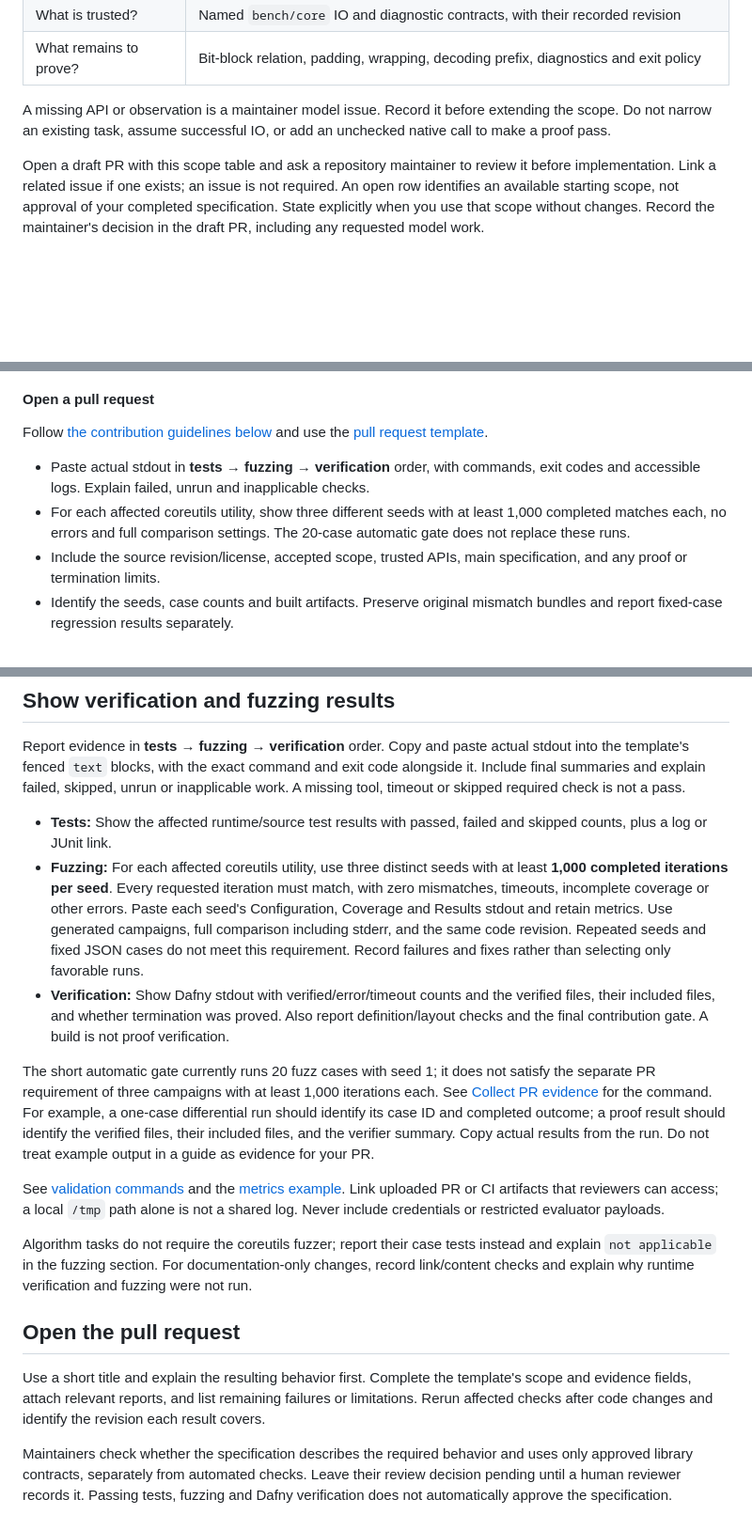
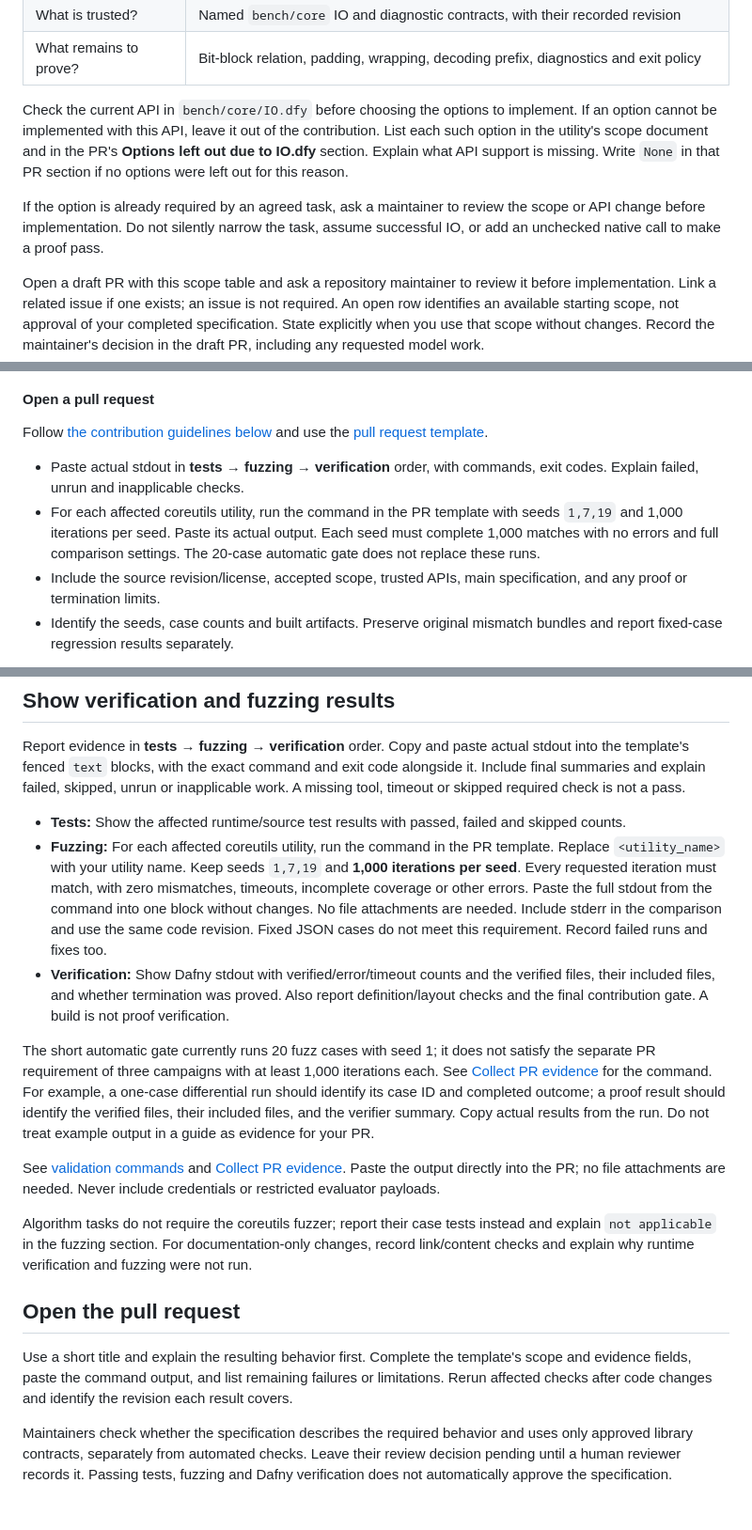
Before and after one commit to prosyslab/dafnyutils, a Markdown page: CONTRIBUTING.md, 3 parts joined by grey strips. Shown at 94% size. Drawn GitHub-style; blank space fills up the shorter version.

Commit message:
[Docs] update PR template

```diff
--- a/CONTRIBUTING.md
+++ b/CONTRIBUTING.md
@@ -99,7 +99,15 @@ Fill the generated `bench/utils/base32/base32.md` before implementation:
 | What is trusted? | Named `bench/core` IO and diagnostic contracts, with their recorded revision |
 | What remains to prove? | Bit-block relation, padding, wrapping, decoding prefix, diagnostics and exit policy |
 
-A missing API or observation is a maintainer model issue. Record it before extending the scope. Do not narrow an existing task, assume successful IO, or add an unchecked native call to make a proof pass.
+Check the current API in `bench/core/IO.dfy` before choosing the options to implement.
+If an option cannot be implemented with this API, leave it out of the contribution.
+List each such option in the utility's scope document and in the PR's
+**Options left out due to IO.dfy** section. Explain what API support is missing.
+Write `None` in that PR section if no options were left out for this reason.
+
+If the option is already required by an agreed task, ask a maintainer to review
+the scope or API change before implementation. Do not silently narrow the task,
+assume successful IO, or add an unchecked native call to make a proof pass.
 
 Open a draft PR with this scope table and ask a repository maintainer to review it
 before implementation. Link a related issue if one exists; an issue is not required.
@@ -315,9 +323,10 @@ Follow [the contribution guidelines below](#prepare-the-change) and use the
 [pull request template](.github/pull_request_template.md).
 
 - Paste actual stdout in **tests → fuzzing → verification** order, with commands,
-  exit codes and accessible logs. Explain failed, unrun and inapplicable checks.
-- For each affected coreutils utility, show three different seeds with at least
-  1,000 completed matches each, no errors and full comparison settings. The
+  exit codes. Explain failed, unrun and inapplicable checks.
+- For each affected coreutils utility, run the command in the PR template with
+  seeds `1,7,19` and 1,000 iterations per seed. Paste its actual output. Each seed
+  must complete 1,000 matches with no errors and full comparison settings. The
   20-case automatic gate does not replace these runs.
 - Include the source revision/license, accepted scope, trusted APIs, main
   specification, and any proof or termination limits.
@@ -449,20 +458,20 @@ Replace the template fields with facts. Include an accurate `Co-authored-by: Ful
 
 Report evidence in **tests → fuzzing → verification** order. Copy and paste actual stdout into the template's fenced `text` blocks, with the exact command and exit code alongside it. Include final summaries and explain failed, skipped, unrun or inapplicable work. A missing tool, timeout or skipped required check is not a pass.
 
-- **Tests:** Show the affected runtime/source test results with passed, failed and skipped counts, plus a log or JUnit link.
-- **Fuzzing:** For each affected coreutils utility, use three distinct seeds with at least **1,000 completed iterations per seed**. Every requested iteration must match, with zero mismatches, timeouts, incomplete coverage or other errors. Paste each seed's Configuration, Coverage and Results stdout and retain metrics. Use generated campaigns, full comparison including stderr, and the same code revision. Repeated seeds and fixed JSON cases do not meet this requirement. Record failures and fixes rather than selecting only favorable runs.
+- **Tests:** Show the affected runtime/source test results with passed, failed and skipped counts.
+- **Fuzzing:** For each affected coreutils utility, run the command in the PR template. Replace `<utility_name>` with your utility name. Keep seeds `1,7,19` and **1,000 iterations per seed**. Every requested iteration must match, with zero mismatches, timeouts, incomplete coverage or other errors. Paste the full stdout from the command into one block without changes. No file attachments are needed. Include stderr in the comparison and use the same code revision. Fixed JSON cases do not meet this requirement. Record failed runs and fixes too.
 - **Verification:** Show Dafny stdout with verified/error/timeout counts and the verified files, their included files, and whether termination was proved. Also report definition/layout checks and the final contribution gate. A build is not proof verification.
 
 The short automatic gate currently runs 20 fuzz cases with seed 1; it does not satisfy the separate PR requirement of three campaigns with at least 1,000 iterations each. See [Collect PR evidence](docs/fuzzing.md#collect-pr-evidence) for the command.
 For example, a one-case differential run should identify its case ID and completed outcome; a proof result should identify the verified files, their included files, and the verifier summary. Copy actual results from the run. Do not treat example output in a guide as evidence for your PR.
 
-See [validation commands](#validate-and-submit) and the [metrics example](docs/fuzzing.md#run-and-inspect-the-comparison). Link uploaded PR or CI artifacts that reviewers can access; a local `/tmp` path alone is not a shared log. Never include credentials or restricted evaluator payloads.
+See [validation commands](#validate-and-submit) and [Collect PR evidence](docs/fuzzing.md#collect-pr-evidence). Paste the output directly into the PR; no file attachments are needed. Never include credentials or restricted evaluator payloads.
 
 Algorithm tasks do not require the coreutils fuzzer; report their case tests instead and explain `not applicable` in the fuzzing section. For documentation-only changes, record link/content checks and explain why runtime verification and fuzzing were not run.
 
 ## Open the pull request
 
-Use a short title and explain the resulting behavior first. Complete the template's scope and evidence fields, attach relevant reports, and list remaining failures or limitations. Rerun affected checks after code changes and identify the revision each result covers.
+Use a short title and explain the resulting behavior first. Complete the template's scope and evidence fields, paste the command output, and list remaining failures or limitations. Rerun affected checks after code changes and identify the revision each result covers.
 
 Maintainers check whether the specification describes the required behavior and
 uses only approved library contracts, separately from automated checks. Leave
```
Also changed, not shown: .github/pull_request_template.md (+67 -45 lines), docs/fuzzing.md (+5 -6 lines).
